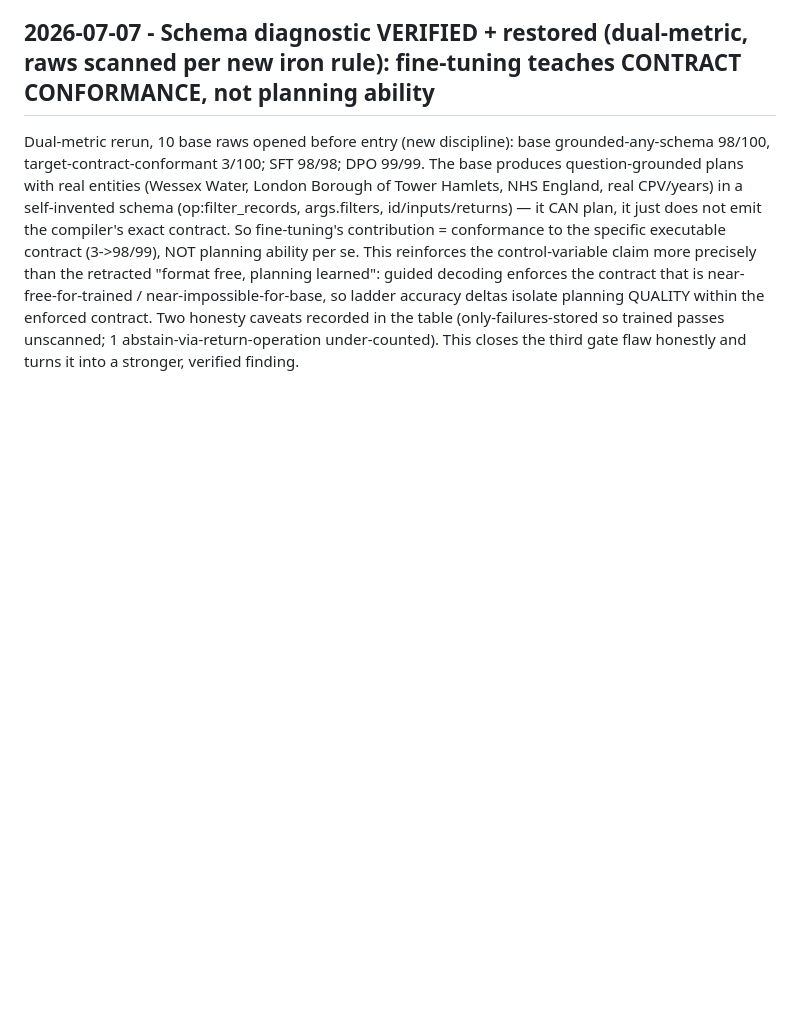
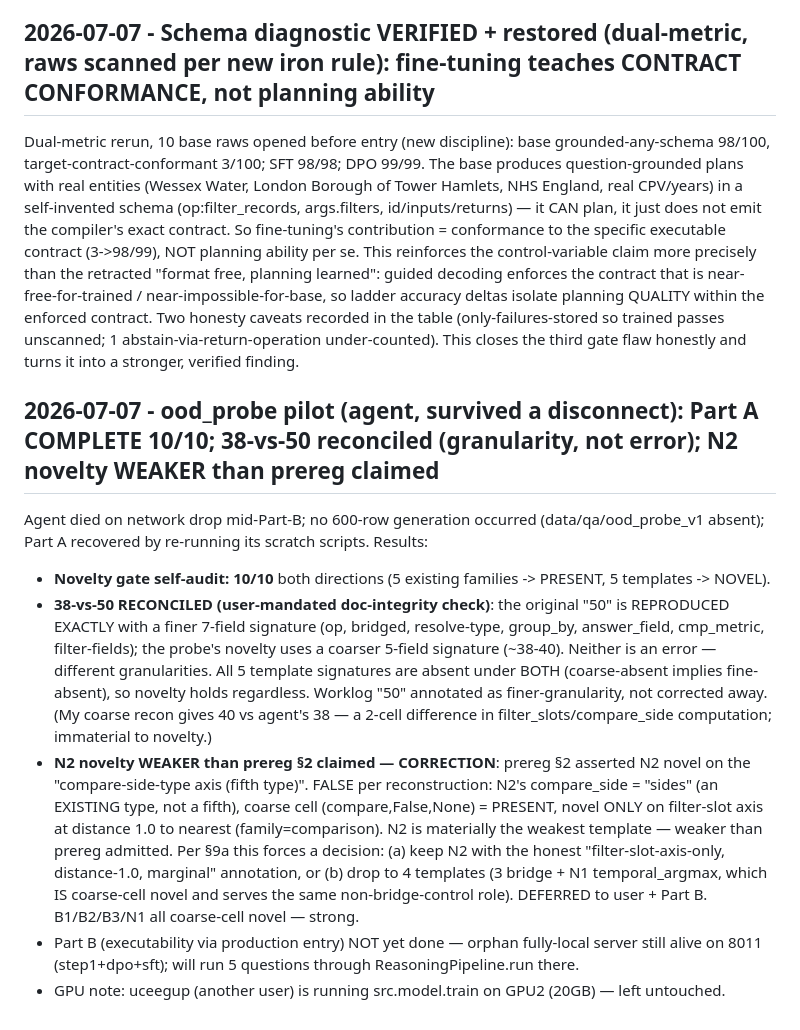
Before and after one commit to haizhou/fyp_new, a Markdown page: docs/cicada_worklog.md, the part around the change. Rendered like a GitHub page; blank space fills up the shorter version.

```diff
--- a/docs/cicada_worklog.md
+++ b/docs/cicada_worklog.md
@@ -1060,3 +1060,12 @@ User flagged the base=0 as suspiciously clean and mandated verification before i
 ## 2026-07-07 - Schema diagnostic VERIFIED + restored (dual-metric, raws scanned per new iron rule): fine-tuning teaches CONTRACT CONFORMANCE, not planning ability
 
 Dual-metric rerun, 10 base raws opened before entry (new discipline): base grounded-any-schema 98/100, target-contract-conformant 3/100; SFT 98/98; DPO 99/99. The base produces question-grounded plans with real entities (Wessex Water, London Borough of Tower Hamlets, NHS England, real CPV/years) in a self-invented schema (op:filter_records, args.filters, id/inputs/returns) — it CAN plan, it just does not emit the compiler's exact contract. So fine-tuning's contribution = conformance to the specific executable contract (3->98/99), NOT planning ability per se. This reinforces the control-variable claim more precisely than the retracted "format free, planning learned": guided decoding enforces the contract that is near-free-for-trained / near-impossible-for-base, so ladder accuracy deltas isolate planning QUALITY within the enforced contract. Two honesty caveats recorded in the table (only-failures-stored so trained passes unscanned; 1 abstain-via-return-operation under-counted). This closes the third gate flaw honestly and turns it into a stronger, verified finding.
+
+## 2026-07-07 - ood_probe pilot (agent, survived a disconnect): Part A COMPLETE 10/10; 38-vs-50 reconciled (granularity, not error); N2 novelty WEAKER than prereg claimed
+
+Agent died on network drop mid-Part-B; no 600-row generation occurred (data/qa/ood_probe_v1 absent); Part A recovered by re-running its scratch scripts. Results:
+- **Novelty gate self-audit: 10/10** both directions (5 existing families -> PRESENT, 5 templates -> NOVEL).
+- **38-vs-50 RECONCILED (user-mandated doc-integrity check)**: the original "50" is REPRODUCED EXACTLY with a finer 7-field signature (op, bridged, resolve-type, group_by, answer_field, cmp_metric, filter-fields); the probe's novelty uses a coarser 5-field signature (~38-40). Neither is an error — different granularities. All 5 template signatures are absent under BOTH (coarse-absent implies fine-absent), so novelty holds regardless. Worklog "50" annotated as finer-granularity, not corrected away. (My coarse recon gives 40 vs agent's 38 — a 2-cell difference in filter_slots/compare_side computation; immaterial to novelty.)
+- **N2 novelty WEAKER than prereg §2 claimed — CORRECTION**: prereg §2 asserted N2 novel on the "compare-side-type axis (fifth type)". FALSE per reconstruction: N2's compare_side = "sides" (an EXISTING type, not a fifth), coarse cell (compare,False,None) = PRESENT, novel ONLY on filter-slot axis at distance 1.0 to nearest (family=comparison). N2 is materially the weakest template — weaker than prereg admitted. Per §9a this forces a decision: (a) keep N2 with the honest "filter-slot-axis-only, distance-1.0, marginal" annotation, or (b) drop to 4 templates (3 bridge + N1 temporal_argmax, which IS coarse-cell novel and serves the same non-bridge-control role). DEFERRED to user + Part B. B1/B2/B3/N1 all coarse-cell novel — strong.
+- Part B (executability via production entry) NOT yet done — orphan fully-local server still alive on 8011 (step1+dpo+sft); will run 5 questions through ReasoningPipeline.run there.
+- GPU note: uceegup (another user) is running src.model.train on GPU2 (20GB) — left untouched.
```
Also changed, not shown: docs/ood_probe_v1_prereg.md (+13 -1 lines).
